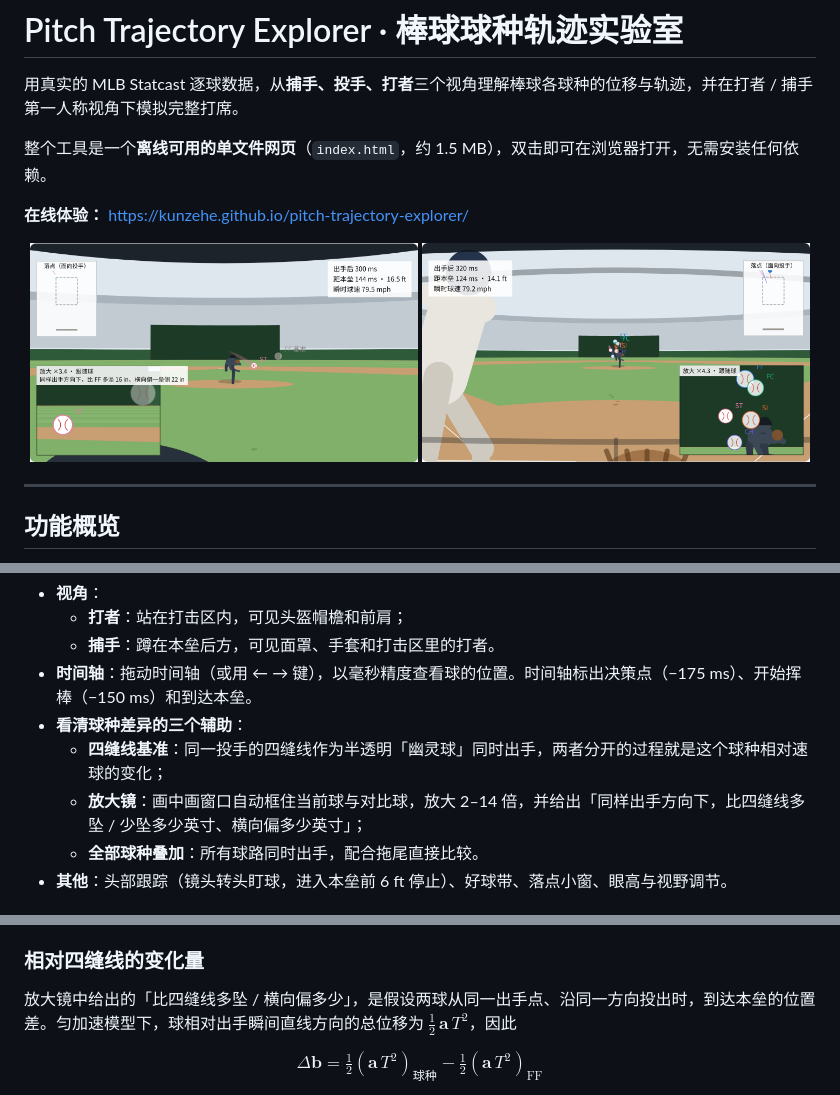
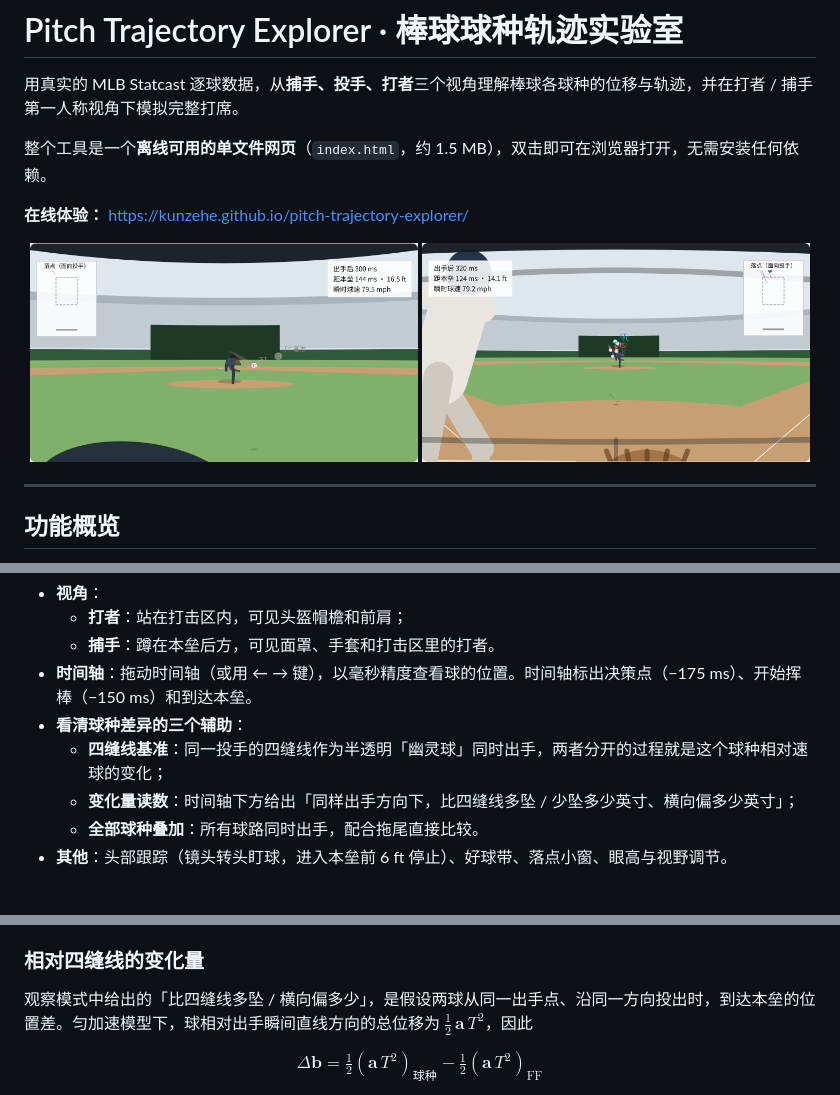
Before and after one commit to KUnzeHe/pitch-trajectory-explorer, a Markdown page: README.md, 3 parts joined by grey strips. GitHub-like rendering; pictures changed too: figures/screenshots/batter_view.png, figures/screenshots/catcher_view.png.

```diff
--- a/README.md
+++ b/README.md
@@ -52,7 +52,7 @@
 - **时间轴**：拖动时间轴（或用 ← → 键），以毫秒精度查看球的位置。时间轴标出决策点（−175 ms）、开始挥棒（−150 ms）和到达本垒。
 - **看清球种差异的三个辅助**：
   - **四缝线基准**：同一投手的四缝线作为半透明「幽灵球」同时出手，两者分开的过程就是这个球种相对速球的变化；
-  - **放大镜**：画中画窗口自动框住当前球与对比球，放大 2–14 倍，并给出「同样出手方向下，比四缝线多坠 / 少坠多少英寸、横向偏多少英寸」；
+  - **变化量读数**：时间轴下方给出「同样出手方向下，比四缝线多坠 / 少坠多少英寸、横向偏多少英寸」；
   - **全部球种叠加**：所有球路同时出手，配合拖尾直接比较。
 - **其他**：头部跟踪（镜头转头盯球，进入本垒前 6 ft 停止）、好球带、落点小窗、眼高与视野调节。
 
@@ -128,7 +128,7 @@ $$
 
 ### 相对四缝线的变化量
 
-放大镜中给出的「比四缝线多坠 / 横向偏多少」，是假设两球从同一出手点、沿同一方向投出时，到达本垒的位置差。匀加速模型下，球相对出手瞬间直线方向的总位移为 $\tfrac12\,\mathbf{a}\,T^2$，因此
+观察模式中给出的「比四缝线多坠 / 横向偏多少」，是假设两球从同一出手点、沿同一方向投出时，到达本垒的位置差。匀加速模型下，球相对出手瞬间直线方向的总位移为 $\tfrac12\,\mathbf{a}\,T^2$，因此
 
 $$
 \Delta \mathbf{b} = \tfrac12\left(\mathbf{a}\,T^2\right)_{\text{球种}} - \tfrac12\left(\mathbf{a}\,T^2\right)_{\text{FF}}
```
Also changed, not shown: 2 other files.
